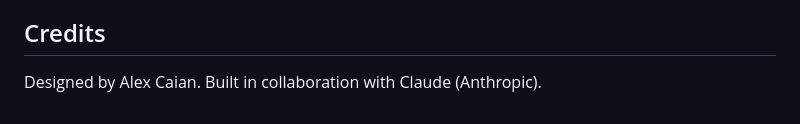
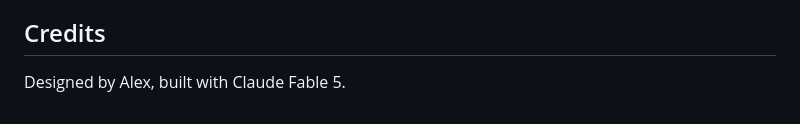
Before and after one commit to Alex-Caian/abstracts, a Markdown page: README.md, the part around one of its changes. Rendered like a GitHub page.

Commit message:
Small language changes in readme

```diff
--- a/README.md
+++ b/README.md
@@ -123,4 +123,4 @@ The project follows a staging → release flow: changes are developed and playte
 
 ## Credits
 
-Designed by Alex Caian. Built in collaboration with Claude (Anthropic).
+Designed by Alex, built with Claude Fable 5.
```
Also changed, not shown: other parts of README.md (+1 -1 lines).
